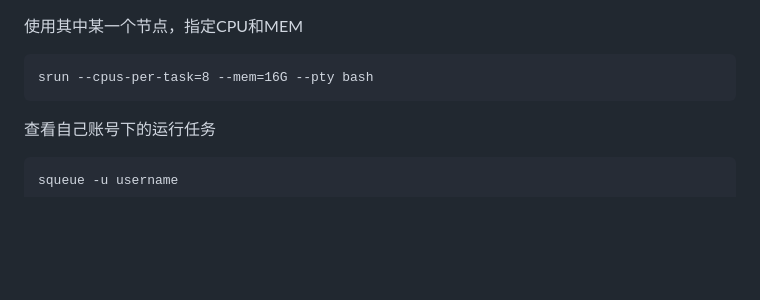
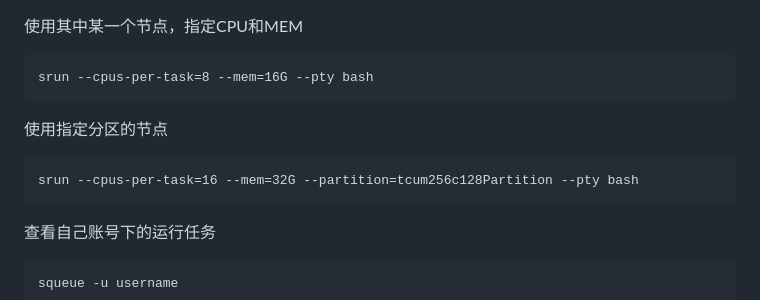
Before and after one commit to NotebookOFXiaoMing/NoteBook, a Markdown page: linux/README.md, the part around the change. Rendered like a GitHub page; blank space fills up the shorter version.

````diff
--- a/linux/README.md
+++ b/linux/README.md
@@ -39,6 +39,12 @@ scp xiaoming@124.70.145.183:/tmp/dir_Gl_VKU_cp/Gl_VKU_cp.tar.gz D:\Bioinformatic
 
 ```
 srun --cpus-per-task=8 --mem=16G --pty bash
+```
+
+使用指定分区的节点
+
+```
+srun --cpus-per-task=16 --mem=32G --partition=tcum256c128Partition --pty bash
 ```
 
 查看自己账号下的运行任务
````
